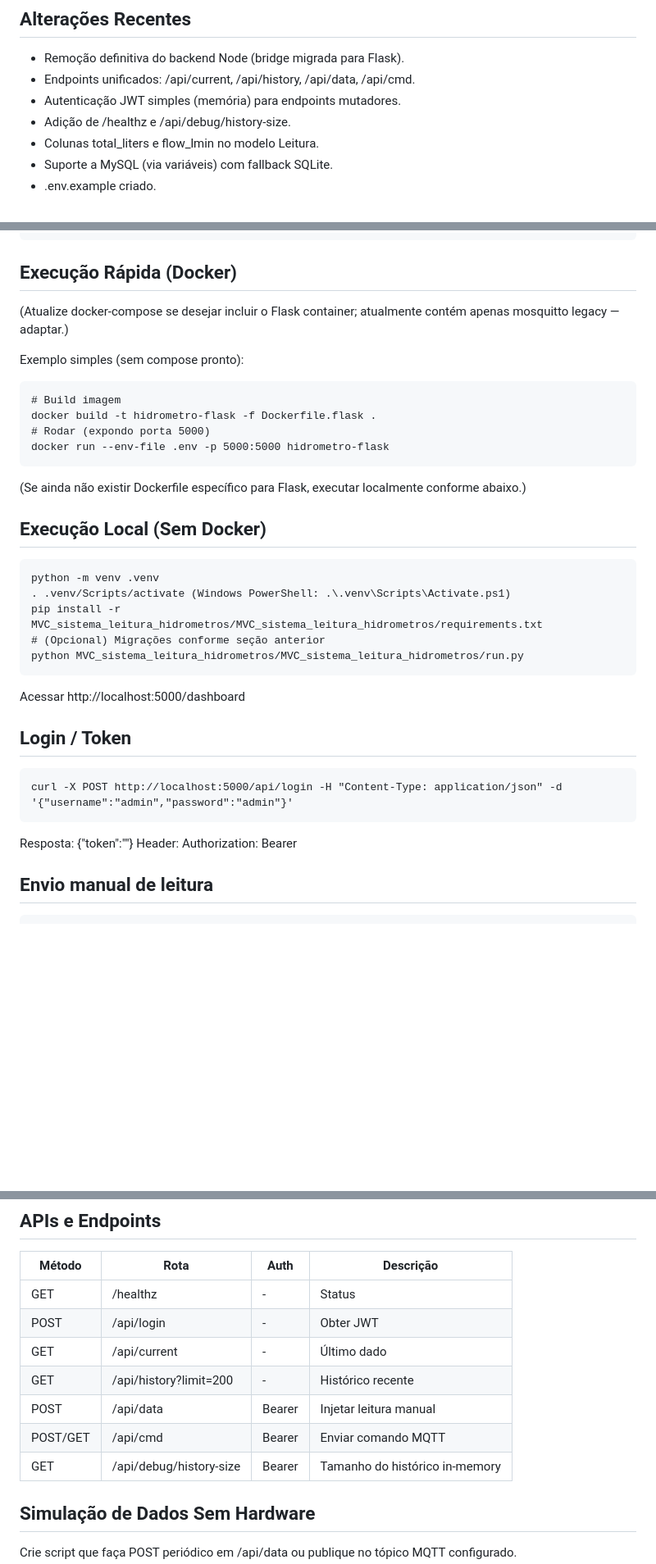
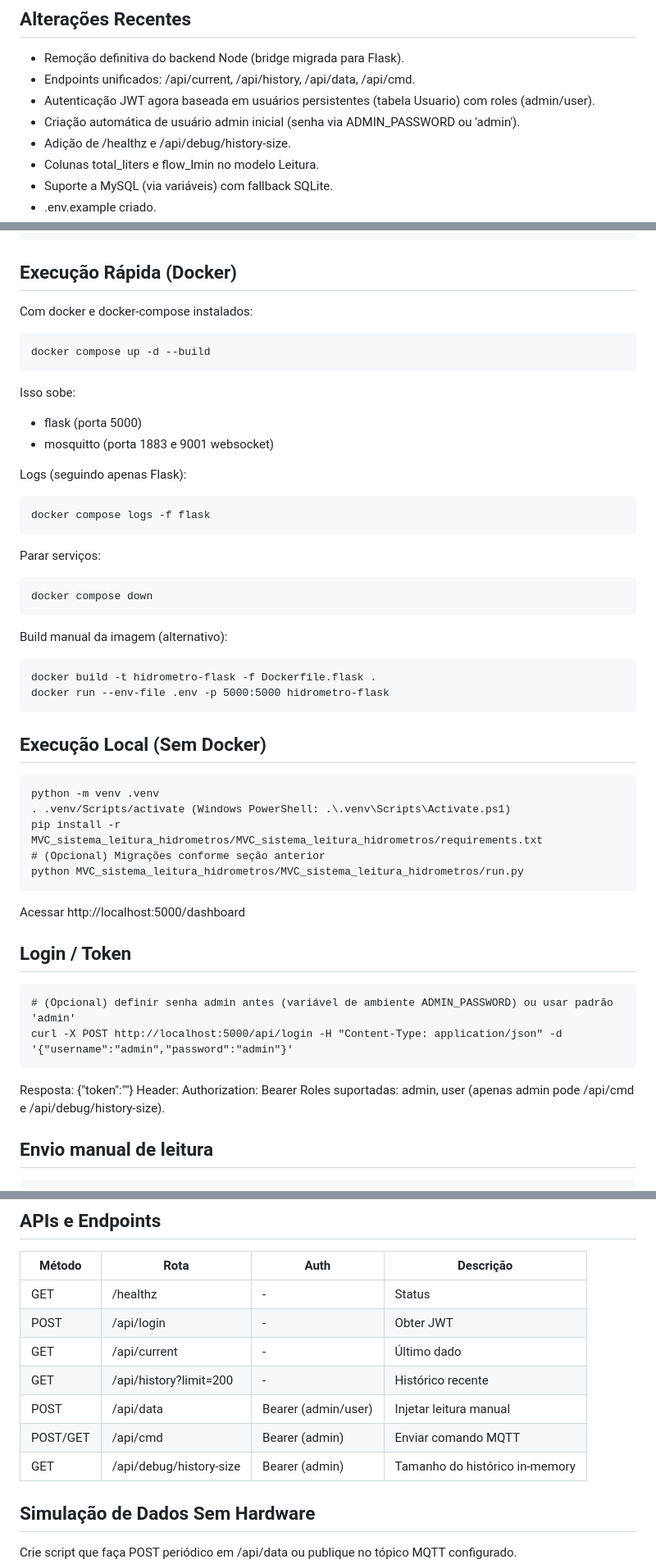
Before and after one commit to stampini81/hidrometro_inteligente, a Markdown page: README.md, 3 parts joined by grey strips. Shown at 82% size. GitHub-like rendering; blank space fills up the shorter version.

Commit message:
docs: atualizar README (docker-compose e limpeza)

````diff
--- a/README.md
+++ b/README.md
@@ -46,7 +46,8 @@ Leituras de consumo de água (litros acumulados e vazão instantânea) publicada
 
 - Remoção definitiva do backend Node (bridge migrada para Flask).
 - Endpoints unificados: /api/current, /api/history, /api/data, /api/cmd.
-- Autenticação JWT simples (memória) para endpoints mutadores.
+- Autenticação JWT agora baseada em usuários persistentes (tabela Usuario) com roles (admin/user).
+- Criação automática de usuário admin inicial (senha via ADMIN_PASSWORD ou 'admin').
 - Adição de /healthz e /api/debug/history-size.
 - Colunas total_liters e flow_lmin no modelo Leitura.
 - Suporte a MySQL (via variáveis) com fallback SQLite.
@@ -72,16 +73,27 @@ flask --app MVC_sistema_leitura_hidrometros/MVC_sistema_leitura_hidrometros/app
 ```
 
 ## Execução Rápida (Docker)
-(Atualize docker-compose se desejar incluir o Flask container; atualmente contém apenas mosquitto legacy — adaptar.)
+Com docker e docker-compose instalados:
+```
+docker compose up -d --build
+```
+Isso sobe:
+- flask (porta 5000)
+- mosquitto (porta 1883 e 9001 websocket)
 
-Exemplo simples (sem compose pronto):
+Logs (seguindo apenas Flask):
 ```
-# Build imagem
+docker compose logs -f flask
+```
+Parar serviços:
+```
+docker compose down
+```
+Build manual da imagem (alternativo):
+```
 docker build -t hidrometro-flask -f Dockerfile.flask .
-# Rodar (expondo porta 5000)
 docker run --env-file .env -p 5000:5000 hidrometro-flask
 ```
-(Se ainda não existir Dockerfile específico para Flask, executar localmente conforme abaixo.)
 
 ## Execução Local (Sem Docker)
 ```
@@ -95,10 +107,12 @@ Acessar http://localhost:5000/dashboard
 
 ## Login / Token
 ```
+# (Opcional) definir senha admin antes (variável de ambiente ADMIN_PASSWORD) ou usar padrão 'admin'
 curl -X POST http://localhost:5000/api/login -H "Content-Type: application/json" -d '{"username":"admin","password":"admin"}'
 ```
 Resposta: {"token":"<JWT>"}
 Header: Authorization: Bearer <JWT>
+Roles suportadas: admin, user (apenas admin pode /api/cmd e /api/debug/history-size).
 
 ## Envio manual de leitura
 ```
@@ -151,9 +165,9 @@ Use `diagram.json` em https://wokwi.com/ e ajuste tópicos no código.
 | POST | /api/login | - | Obter JWT |
 | GET | /api/current | - | Último dado |
 | GET | /api/history?limit=200 | - | Histórico recente |
-| POST | /api/data | Bearer | Injetar leitura manual |
-| POST/GET | /api/cmd | Bearer | Enviar comando MQTT |
-| GET | /api/debug/history-size | Bearer | Tamanho do histórico in-memory |
+| POST | /api/data | Bearer (admin/user) | Injetar leitura manual |
+| POST/GET | /api/cmd | Bearer (admin) | Enviar comando MQTT |
+| GET | /api/debug/history-size | Bearer (admin) | Tamanho do histórico in-memory |
 
 ## Simulação de Dados Sem Hardware
 Crie script que faça POST periódico em /api/data ou publique no tópico MQTT configurado.
````
